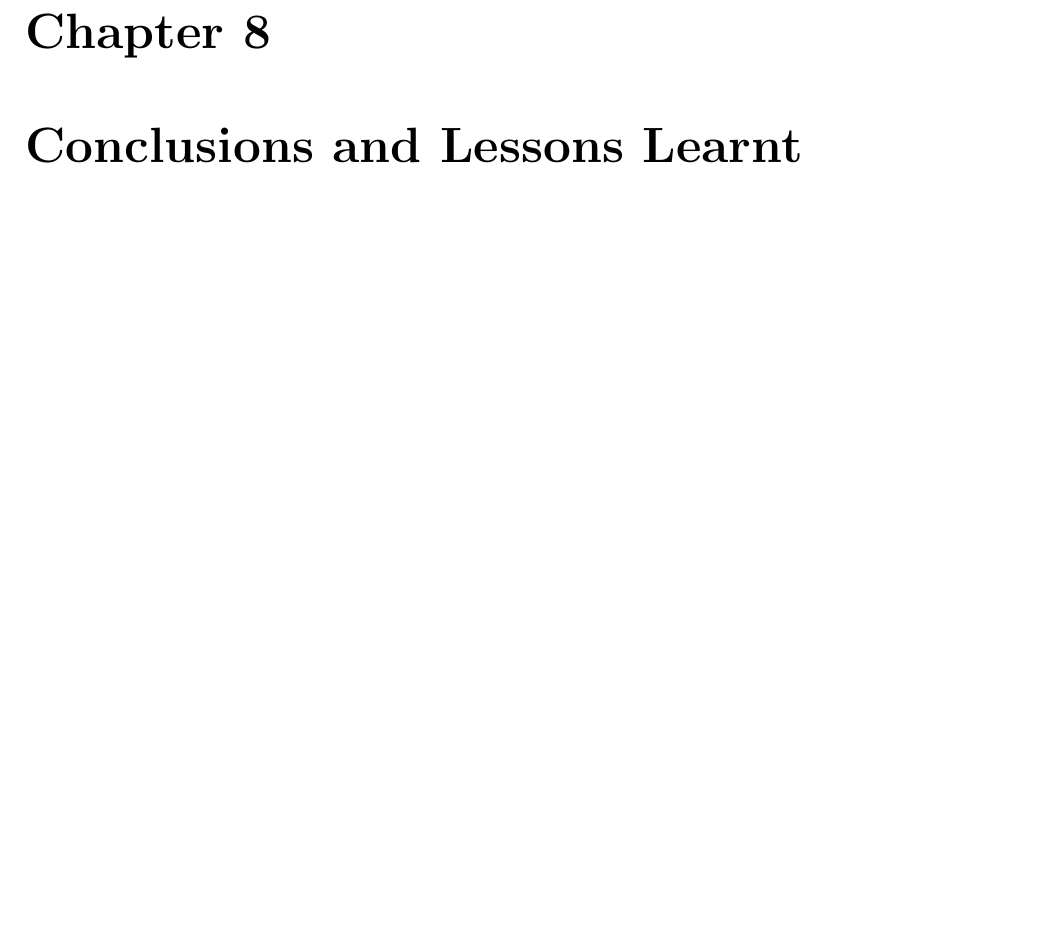
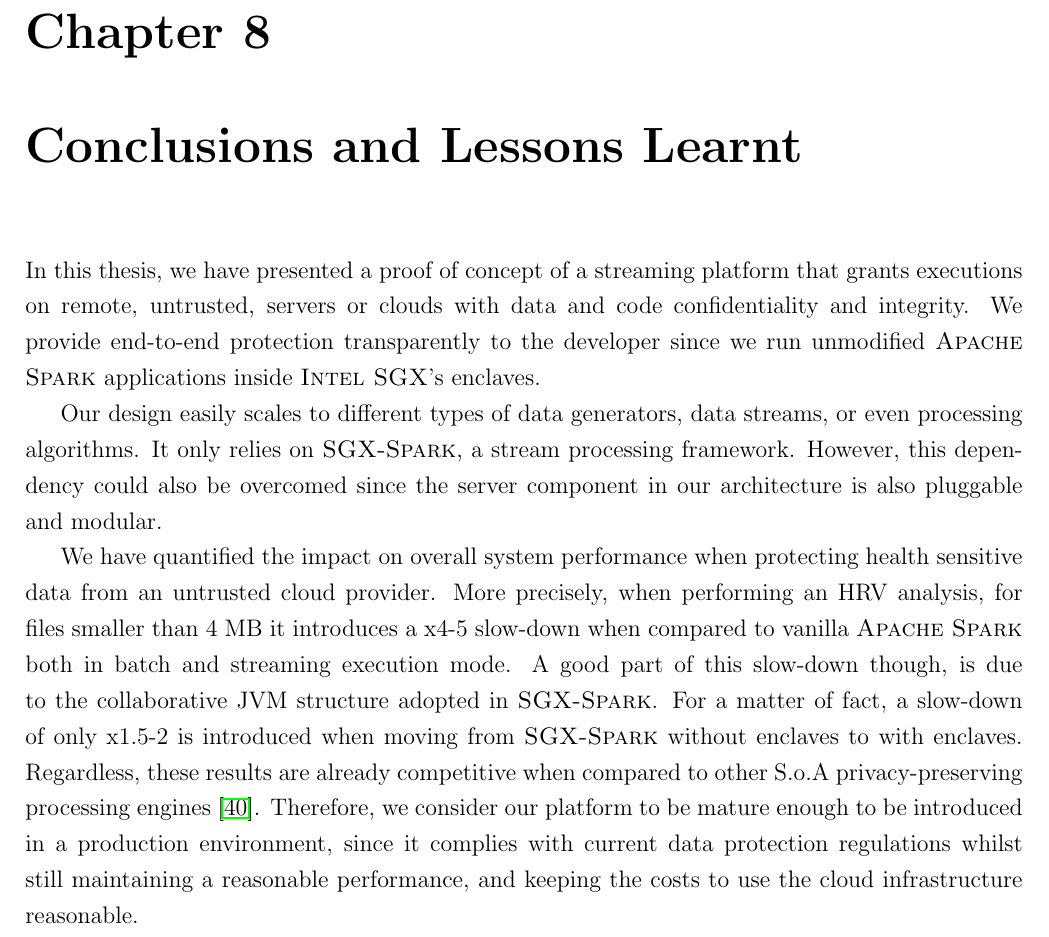
Before and after one commit to csegarragonz/thesis, a LaTeX thesis (main.tex, which reads sections/conclusion.tex): part of page 67 of 99, cut so that both start at the same text, the shorter picture padded with empty space. Compiled offline with pdfLaTeX.

Commit message:
First draft of the conclusions

```diff
--- a/sections/conclusion.tex
+++ b/sections/conclusion.tex
@@ -1 +1,15 @@
 \chapter{Conclusions and Lessons Learnt} \label{chap:conclusion}
+
+In this thesis, we have presented a proof of concept of a streaming platform that grants executions on remote, untrusted, servers or clouds with data and code confidentiality and integrity.
+We provide end-to-end protection transparently to the developer since we run unmodified \textsc{Apache Spark} applications inside \textsc{Intel SGX}'s enclaves.
+
+Our design easily scales to different types of data generators, data streams, or even processing algorithms.
+It only relies on \sgxspark, a stream processing framework.
+However, this dependency could also be overcomed since the server component in our architecture is also pluggable and modular.
+
+We have quantified the impact on overall system performance when protecting health sensitive data from an untrusted cloud provider.
+More precisely, when performing an HRV analysis, for files smaller than 4 MB it introduces a x4-5 slow-down when compared to vanilla \textsc{Apache Spark} both in batch and streaming execution mode.
+A good part of this slow-down though, is due to the collaborative JVM structure adopted in \sgxspark.
+For a matter of fact, a slow-down of only x1.5-2 is introduced when moving from \sgxspark without enclaves to with enclaves.
+Regardless, these results are already competitive when compared to other S.o.A privacy-preserving processing engines~\cite{Zheng2017}.
+Therefore, we consider our platform to be mature enough to be introduced in a production environment, since it complies with current data protection regulations whilst still maintaining a reasonable performance, and keeping the costs to use the cloud infrastructure reasonable.
```
